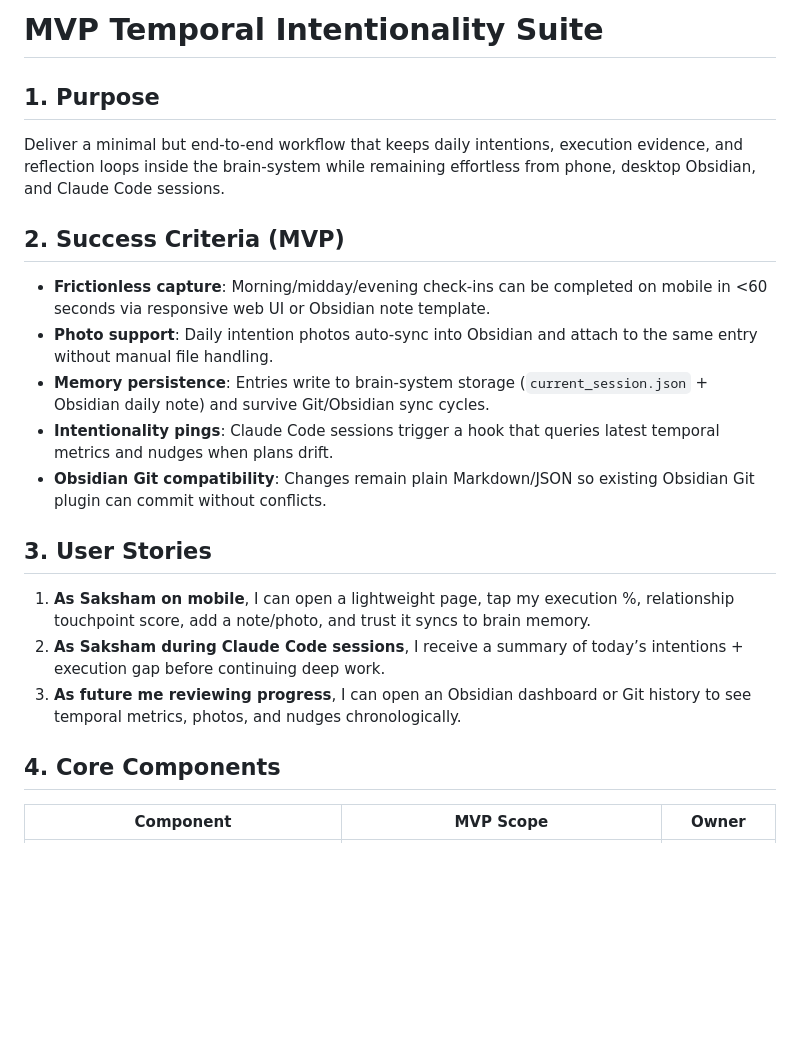
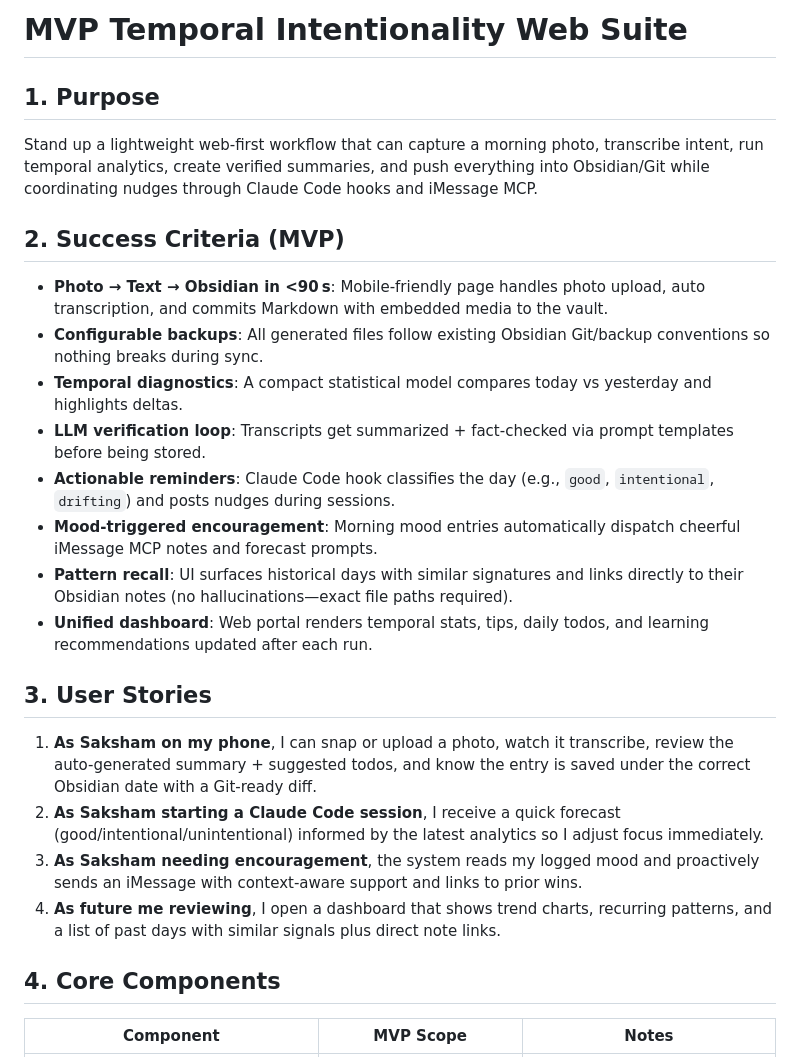
Before and after one commit to Tar-ive/brain-system, a Markdown page: docs/MVP_TEMPORAL_SUITE_PLAN.md, the part around one of its changes. GitHub-like rendering; blank space fills up the shorter version.

```diff
--- a/docs/MVP_TEMPORAL_SUITE_PLAN.md
+++ b/docs/MVP_TEMPORAL_SUITE_PLAN.md
@@ -1,20 +1,24 @@
-# MVP Temporal Intentionality Suite
+# MVP Temporal Intentionality Web Suite
 
 ## 1. Purpose
-Deliver a minimal but end-to-end workflow that keeps daily intentions, execution evidence, and reflection loops inside the brain-system while remaining effortless from phone, desktop Obsidian, and Claude Code sessions.
+Stand up a lightweight web-first workflow that can capture a morning photo, transcribe intent, run temporal analytics, create verified summaries, and push everything into Obsidian/Git while coordinating nudges through Claude Code hooks and iMessage MCP.
 
 ## 2. Success Criteria (MVP)
-- **Frictionless capture**: Morning/midday/evening check-ins can be completed on mobile in <60 seconds via responsive web UI or Obsidian note template.
-- **Photo support**: Daily intention photos auto-sync into Obsidian and attach to the same entry without manual file handling.
-- **Memory persistence**: Entries write to brain-system storage (`current_session.json` + Obsidian daily note) and survive Git/Obsidian sync cycles.
-- **Intentionality pings**: Claude Code sessions trigger a hook that queries latest temporal metrics and nudges when plans drift.
-- **Obsidian Git compatibility**: Changes remain plain Markdown/JSON so existing Obsidian Git plugin can commit without conflicts.
+- **Photo → Text → Obsidian in <90 s**: Mobile-friendly page handles photo upload, auto transcription, and commits Markdown with embedded media to the vault.
+- **Configurable backups**: All generated files follow existing Obsidian Git/backup conventions so nothing breaks during sync.
+- **Temporal diagnostics**: A compact statistical model compares today vs yesterday and highlights deltas.
+- **LLM verification loop**: Transcripts get summarized + fact-checked via prompt templates before being stored.
+- **Actionable reminders**: Claude Code hook classifies the day (e.g., `good`, `intentional`, `drifting`) and posts nudges during sessions.
+- **Mood-triggered encouragement**: Morning mood entries automatically dispatch cheerful iMessage MCP notes and forecast prompts.
+- **Pattern recall**: UI surfaces historical days with similar signatures and links directly to their Obsidian notes (no hallucinations—exact file paths required).
+- **Unified dashboard**: Web portal renders temporal stats, tips, daily todos, and learning recommendations updated after each run.
 
 ## 3. User Stories
-1. **As Saksham on mobile**, I can open a lightweight page, tap my execution %, relationship touchpoint score, add a note/photo, and trust it syncs to brain memory.
-2. **As Saksham during Claude Code sessions**, I receive a summary of today’s intentions + execution gap before continuing deep work.
-3. **As future me reviewing progress**, I can open an Obsidian dashboard or Git history to see temporal metrics, photos, and nudges chronologically.
+1. **As Saksham on my phone**, I can snap or upload a photo, watch it transcribe, review the auto-generated summary + suggested todos, and know the entry is saved under the correct Obsidian date with a Git-ready diff.
+2. **As Saksham starting a Claude Code session**, I receive a quick forecast (good/intentional/unintentional) informed by the latest analytics so I adjust focus immediately.
+3. **As Saksham needing encouragement**, the system reads my logged mood and proactively sends an iMessage with context-aware support and links to prior wins.
+4. **As future me reviewing**, I open a dashboard that shows trend charts, recurring patterns, and a list of past days with similar signals plus direct note links.
 
 ## 4. Core Components
-| Component | MVP Scope | Owner |
+| Component | MVP Scope | Notes |
 |-----------|-----------|-------|
```
Also changed, not shown: other parts of docs/MVP_TEMPORAL_SUITE_PLAN.md (+64 -42 lines).
